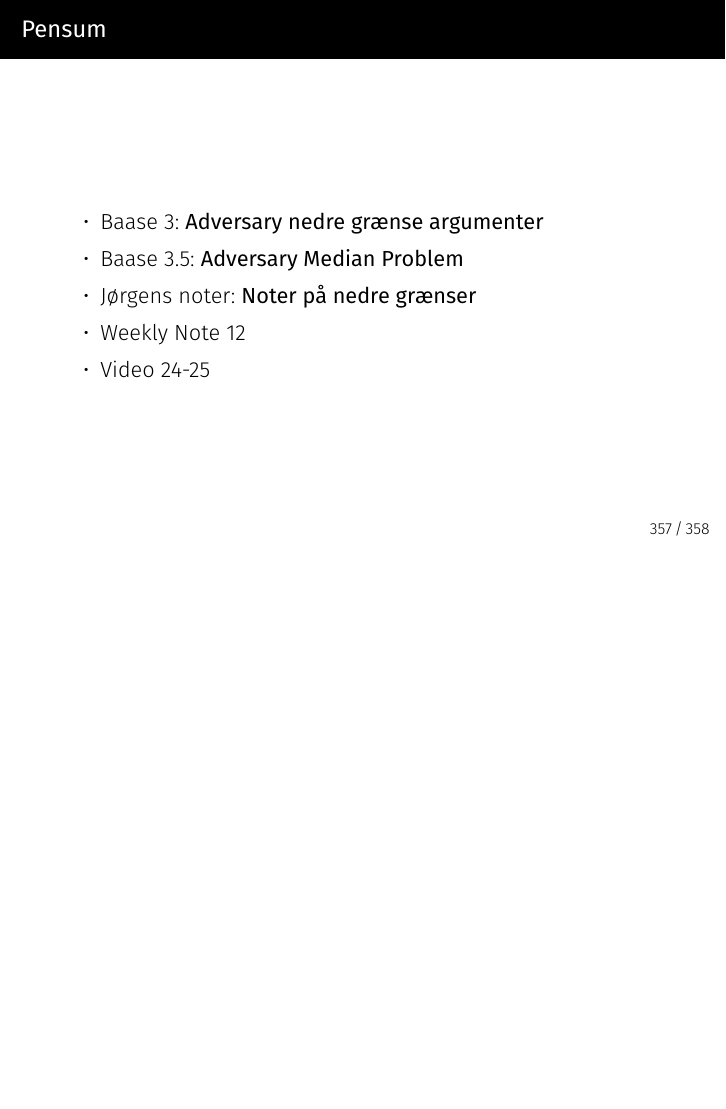
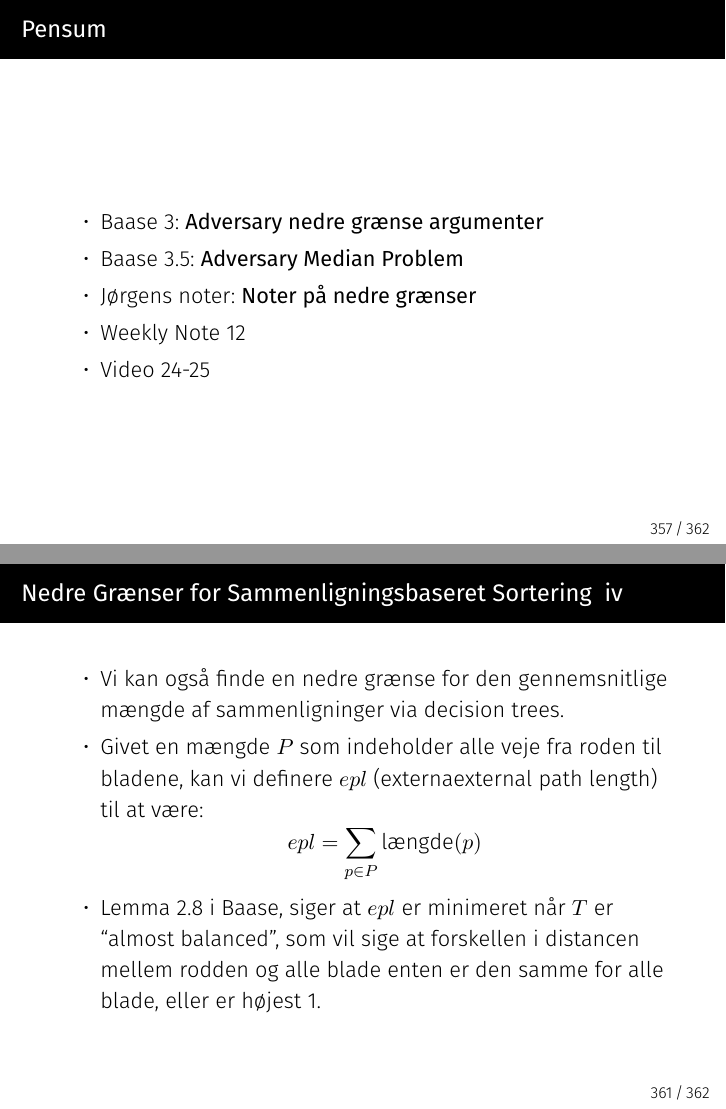
Before and after one commit to kevinvinther/DM553-Noter, LaTeX slides (DM553/Slides/main.tex, which reads DM553/Slides/Question9.tex): page 367 of 369 before the commit and pages 367 and 371 of 373 after it, the two joined at a grey line, the shorter picture padded with empty space. Compiled offline with XeLaTeX.

Commit message:
starten på spg 9

```diff
--- a/DM553/Slides/Question9.tex
+++ b/DM553/Slides/Question9.tex
@@ -12,11 +12,38 @@
 	\end{itemize}
 \end{frame}
 
+\begin{frame}[allowframebreaks]
+  \frametitle{Nedre Grænser for Sammenligningsbaseret Sortering}
+  \begin{itemize}
+	\item Vi vil gerne bevise at en algoritme mindst vil kunne lave $\Theta(n \log n)$ sammenligninger.
+	\item Til at bevise dette bruger vi \textit{decision trees}.
+	\item Alle deterministiske sammenligningsbaseret sorteringsalgoritmer $A$  kan associeres med et decision tree.
+	\item Et decision tree har en knude som stiller en udtalelse op, e.g. $x_{14} < x_{17}$, og har så to kanter, en for hvis \textit{ja} og en for hvis \textit{nej}.
+	\item Disse kanter fører så videre til flere knuder der også har nej/ja kanter, osv. indtil du kommer til bladene.
+	\item Det vil også sige at roden af træet er den første sammenligning der bliver lavet.
+	\item Hvert blad repræsenterer altså en permutation for hvordan tallene kan se ud.
+	\item Det vil sige at alle mulige permutationer er blade, og dermed er der mindst $n!$ blade, for et input af størrelse $n$. Det er også muligt at en permutation kan være i et blad mere end én gang.
+	\item Et decision træ er et binært træ, hvilket betyder at for hvert ``niveau'' i træet, bliver antallet af knuder \textbf{højest} fordoblet.
+	\item Dermed er der også højest $2^{h}$ blade, hvor $h$ er højden på træet.
+	\item Dermed må $2^{h} \ge n!$.
+	\item Dermed må $h \ge \log n! \ge n \log n - cn$
+	\item Vi får dette fra at $2^{h} \ge n!$, hvor vi kan tage $\log_{2}$ på begge sider og få $\log_{2}(2^{h}) \ge \log_{2}(n!)$ som giver $h \ge \log_{2}(n!)$.
+	\item Den anden del, at $\log n! \ge n \log n - cn$ håber jeg ikke vi skal kunne til eksamen, for ChatGPT's bevis bruger både $\pi$ og $e$, og er i øvrigt ultra langt.
+	\item Hver vej fra roden til et blad svarer til sammenligninger lavet af $A$ til at sortere et input. Dermed er antallet af sammenligninger lig med længden af vejen.
+	\item Dermed bruger $A$ \textbf{mindst} $n \log n - cn$ sammenligninger på et input.
+	\item Vi kan også finde en nedre grænse for den gennemsnitlige mængde af sammenligninger via decision trees.
+	\item Givet en mængde $P$ som indeholder alle veje fra roden til bladene, kan vi definere $epl$ (externaexternal path length) til at være:
+		  \begin{equation*}
+			epl = \sum_{p \in P} \text{længde}(p)
+		  \end{equation*}
+	\item Lemma 2.8 i Baase, siger at $epl$ er minimeret når $T$ er ``almost balanced'', som vil sige at forskellen i distancen mellem rodden og alle blade enten er den samme for alle blade, eller er højest 1.
+  \end{itemize}
+  % 17:34
+\end{frame}
 
-
-%%% local variables:
+%%% Local Variables:
 %%% mode: latex
-%%% tex-engine: xetex
-%%% tex-command-extra-options: "-shell-escape"
-%%% tex-master: "main"
-%%% end:
+%%% TeX-engine: xetex
+%%% TeX-command-extra-options: "-shell-escape"
+%%% TeX-master: "main"
+%%% End:
```
Also changed, not shown: DM553/Slides/Question10.tex (+0 -9 lines). Lines whose indentation alone changed are shown as unchanged.
